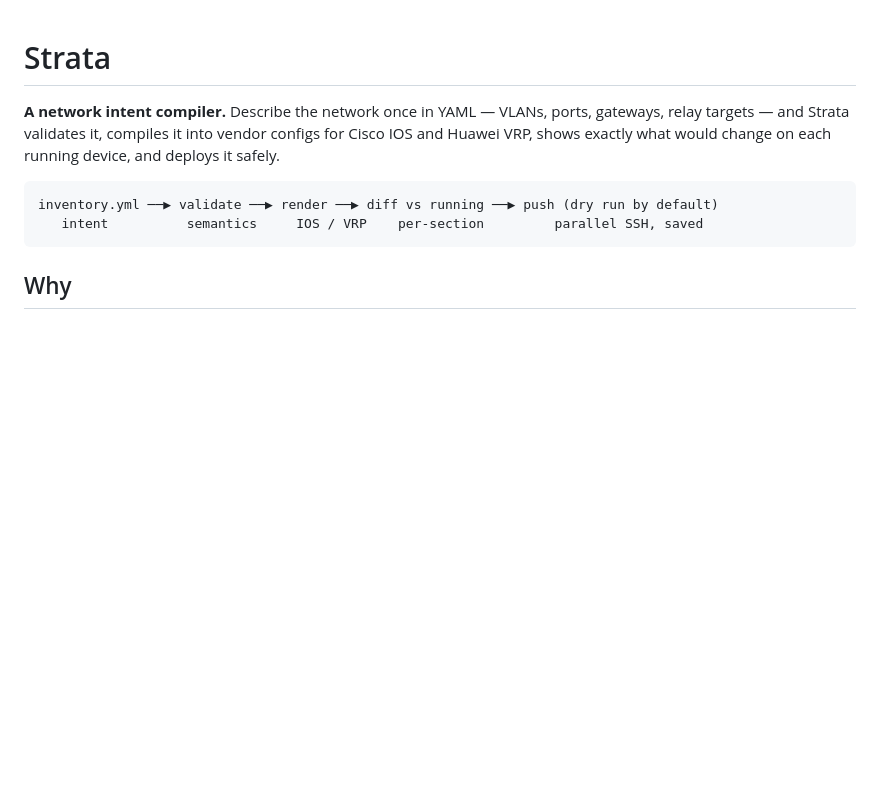
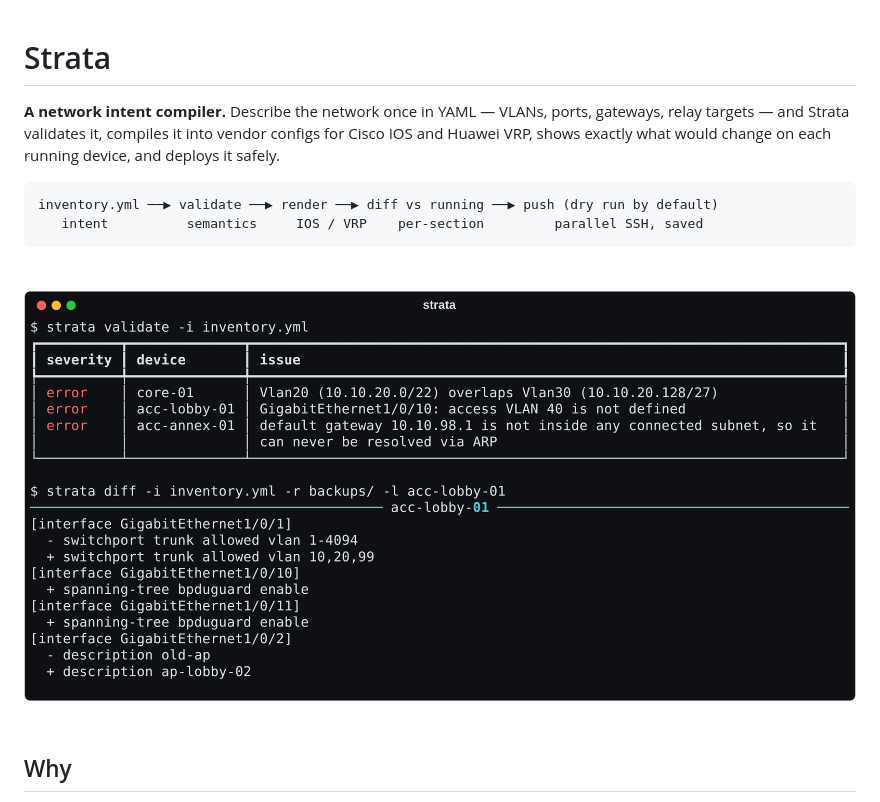
Before and after one commit to Jamie-233/strata, a Markdown page: README.md, the part around the change. Rendered like a GitHub page; pictures changed too: docs/demo.png (added); blank space fills up the shorter version.

Commit message:
Add validate and diff screenshot to README

````diff
--- a/README.md
+++ b/README.md
@@ -6,6 +6,8 @@
 inventory.yml ──▶ validate ──▶ render ──▶ diff vs running ──▶ push (dry run by default)
    intent          semantics     IOS / VRP    per-section         parallel SSH, saved
 ```
+
+![strata validate and diff](docs/demo.png)
 
 ## Why
 
````
